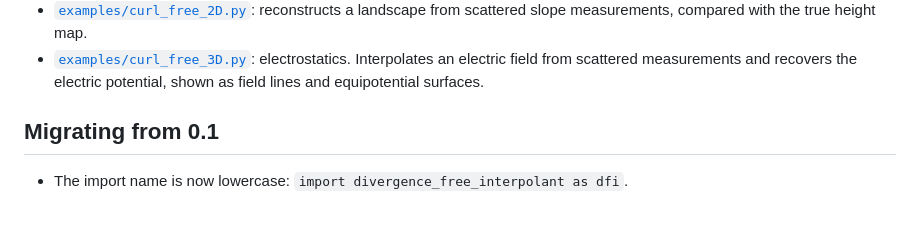
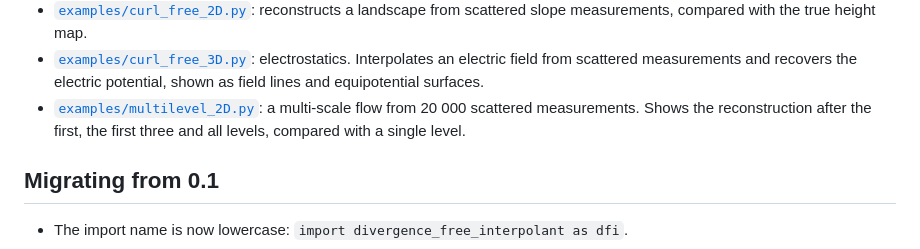
Before and after one commit to Peteris-Zvejnieks/DivergenceFreeInterpolation, a Markdown page: README.md, the part around one of its changes. Rendered like a GitHub page; blank space fills up the shorter version.

```diff
--- a/README.md
+++ b/README.md
@@ -142,6 +205,9 @@ Install the example dependencies with `uv sync --group examples`, then run e.g.
 - [`examples/curl_free_3D.py`](examples/curl_free_3D.py): electrostatics. Interpolates an
   electric field from scattered measurements and recovers the electric potential, shown as
   field lines and equipotential surfaces.
+- [`examples/multilevel_2D.py`](examples/multilevel_2D.py): a multi-scale flow from 20 000
+  scattered measurements. Shows the reconstruction after the first, the first three and all
+  levels, compared with a single level.
 
 ## Migrating from 0.1
 
```
Also changed, not shown: other parts of README.md (+74 -11 lines), graphics/2D_multilevel.png (added), 13 other files.
